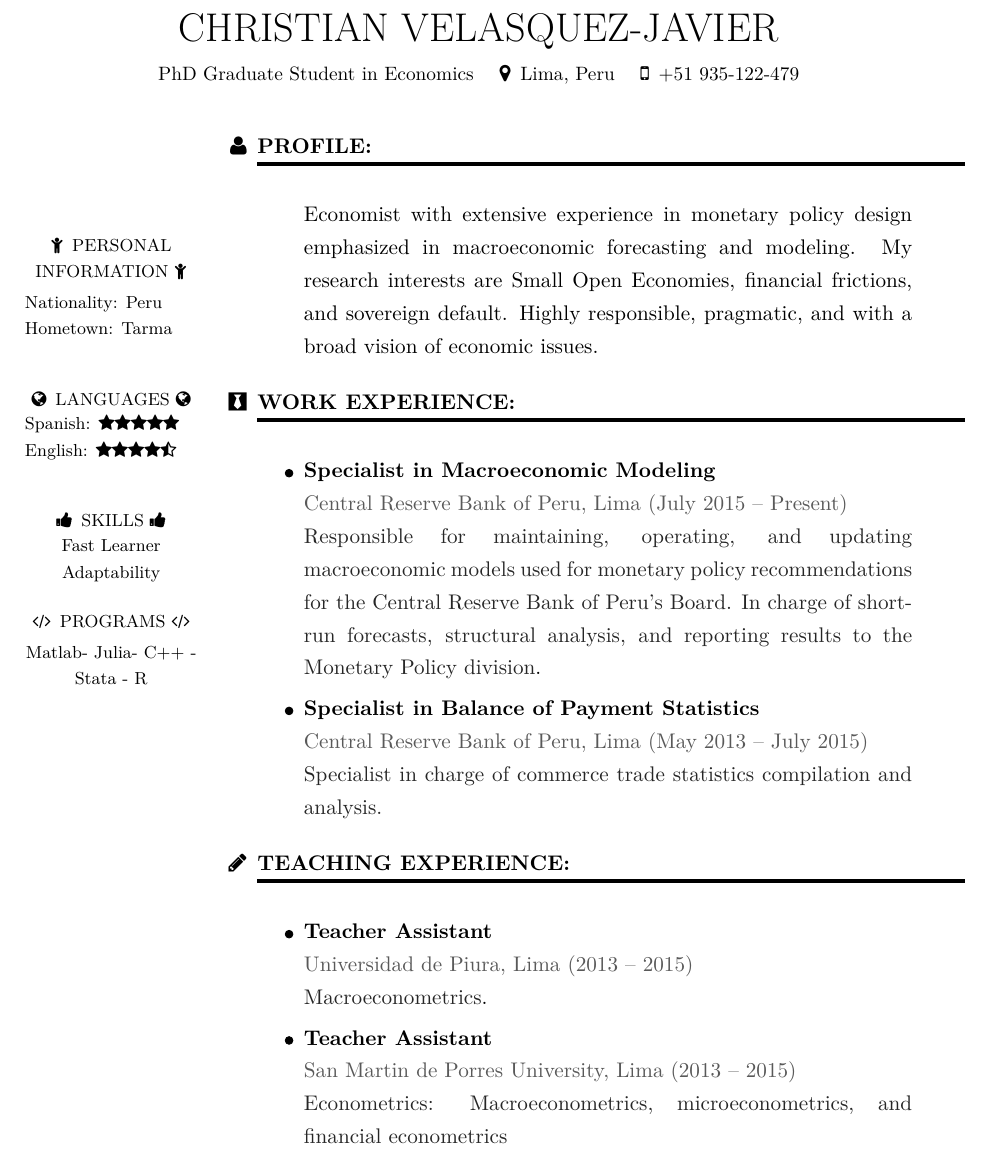
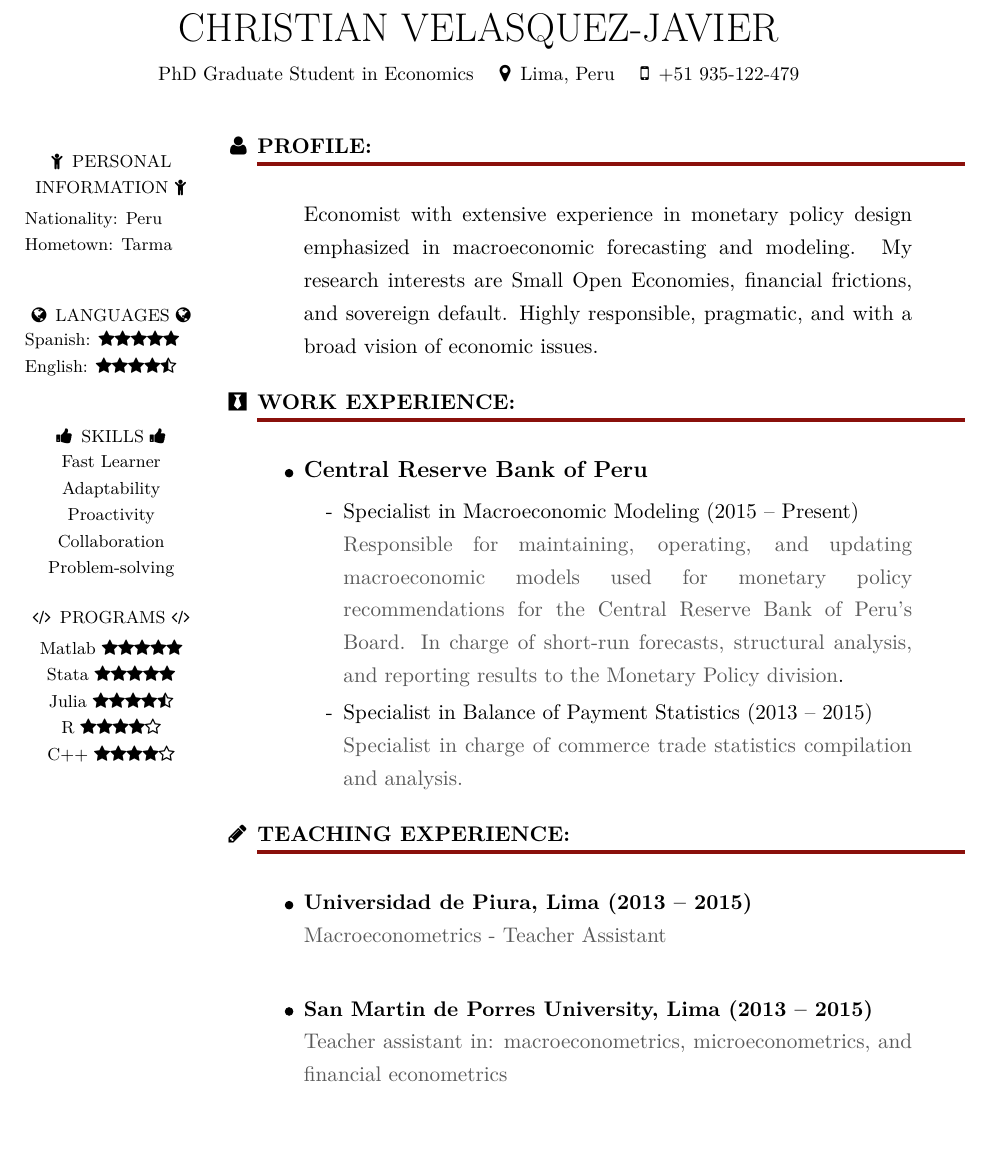
Before and after one commit to ChrisVeJa/Portfolio, a LaTeX CV (Curriculum.tex): part of page 1 of 2, cut so that both start at the same text, the shorter picture padded with empty space. Compiled offline with pdfLaTeX.

Commit message:
new commit

```diff
--- a/Curriculum.tex
+++ b/Curriculum.tex
@@ -20,7 +20,8 @@
 \newcommand{\tikzcircle}[2][black,fill=black]{\tikz[baseline=-0.5ex]\draw[#1,radius=#2] (0,0) circle ;}%
 \definecolor{battleshipgrey}{rgb}{0.15, 0.15, 0.15}
 \definecolor{darkgrey}{rgb}{0.35, 0.35, 0.35}
-\newcommand{\divider}{\vskip-15pt \rule{\textwidth}{2pt} \vskip-5pt}
+\definecolor{redbc}{HTML}{8a100b}
+\newcommand{\divider}{\vskip-15pt \textcolor{redbc}{\rule{\textwidth}{2pt}} \vskip-5pt}
 \begin{document}
 	\begin{center}
 		\huge{CHRISTIAN VELASQUEZ-JAVIER}\\ \vskip5pt
@@ -28,7 +29,7 @@
 	\end{center}
 \vspace{0.5cm}
 \begin{minipage}[l]{0.19\linewidth}
-\vspace{-6.5cm}
+\vspace{-5.5cm}
 \footnotesize
 \begin{center} \faChild \, PERSONAL INFORMATION \faChild \end{center}
 \vspace{-10pt}
@@ -41,10 +42,14 @@ Spanish: \faStar\faStar\faStar\faStar\faStar  \\
 English: \faStar\faStar\faStar\faStar\faStarHalfEmpty \\
 \begin{center} \faThumbsUp  \, SKILLS  \faThumbsUp \end{center}
 \vspace{-10pt}
-\centering Fast Learner \quad  Adaptability \\
+\centering Fast Learner \\  Adaptability \\ Proactivity \\ Collaboration \\ Problem-solving \\
 \begin{center} \faCode\, PROGRAMS \faCode \end{center}
 \vspace{-10pt}
-\centering Matlab- Julia- C++ - \\ Stata - R
+\centering Matlab  \faStar\faStar\faStar\faStar\faStar \\
+		   Stata   \faStar\faStar\faStar\faStar\faStar \\
+		   Julia   \faStar\faStar\faStar\faStar\faStarHalfEmpty \\
+		   R 	   \faStar\faStar\faStar\faStar\faStarO \\
+		   C++     \faStar\faStar\faStar\faStar\faStarO \\
 \end{minipage}
 \begin{minipage}[l]{0.78\linewidth}
 		\begin{itemize}
@@ -54,21 +59,20 @@ English: \faStar\faStar\faStar\faStar\faStarHalfEmpty \\
 			\end{itemize}
 			\item[\faBlackTie] \textbf{WORK EXPERIENCE:}\divider
 			\begin{itemize}
-				\item[$\tikzcircle{2pt}$] \textbf{Specialist in Macroeconomic Modeling} \\
-										  \textcolor{darkgrey}{Central Reserve Bank of Peru, Lima (July 2015 – Present)}\\
-					\textcolor{battleshipgrey}{Responsible for maintaining, operating, and updating macroeconomic models used for monetary policy recommendations for the Central Reserve Bank of Peru's Board. In charge of short-run forecasts, structural analysis, and reporting results to the Monetary Policy division}.
-				\item[$\tikzcircle{2pt}$] \textbf{Specialist in Balance of Payment Statistics}\\
-										  \textcolor{darkgrey}{Central Reserve Bank of Peru, Lima (May 2013 – July 2015)} \\
-				\textcolor{battleshipgrey}{Specialist in charge of commerce trade statistics compilation and analysis.}
+				\item[$\tikzcircle{2pt}$]\textbf{\large{Central Reserve Bank of Peru}}
+				\begin{itemize}
+					\item[-] Specialist in Macroeconomic Modeling (2015 – Present)\\
+						\textcolor{darkgrey}{Responsible for maintaining, operating, and updating macroeconomic models used for monetary policy recommendations for the Central Reserve Bank of Peru's Board. In charge of short-run forecasts, structural analysis, and reporting results to the Monetary Policy division}.
+					\item[-] Specialist in Balance of Payment Statistics (2013 – 2015) \\
+					\textcolor{darkgrey}{Specialist in charge of commerce trade statistics compilation and analysis.}
+				\end{itemize}
 			\end{itemize}
 			\item[\faPencil] \textbf{TEACHING EXPERIENCE:}\divider
 			\begin{itemize}
-				\item[$\tikzcircle{2pt}$] \textbf{Teacher Assistant} \\
-				\textcolor{darkgrey}{Universidad de Piura, Lima (2013 – 2015)}\\
-				\textcolor{battleshipgrey}{Macroeconometrics}.
-				\item[$\tikzcircle{2pt}$] \textbf{Teacher Assistant} \\
-				\textcolor{darkgrey}{San Martin de Porres University, Lima (2013 – 2015)} \\
-				\textcolor{battleshipgrey}{Econometrics: Macroeconometrics, microeconometrics, and financial econometrics}
+				\item[$\tikzcircle{2pt}$] \textbf{Universidad de Piura, Lima (2013 – 2015)} \\
+				\textcolor{darkgrey}{Macroeconometrics - Teacher Assistant}\\
+				\item[$\tikzcircle{2pt}$] \textbf{San Martin de Porres University, Lima (2013 – 2015)} \\
+				\textcolor{darkgrey}{Teacher assistant in: macroeconometrics, microeconometrics, and financial econometrics}
 			\end{itemize}
 		\end{itemize}
 \end{minipage}
```
Also changed, not shown: Curriculum.pdf, 2 other files.
